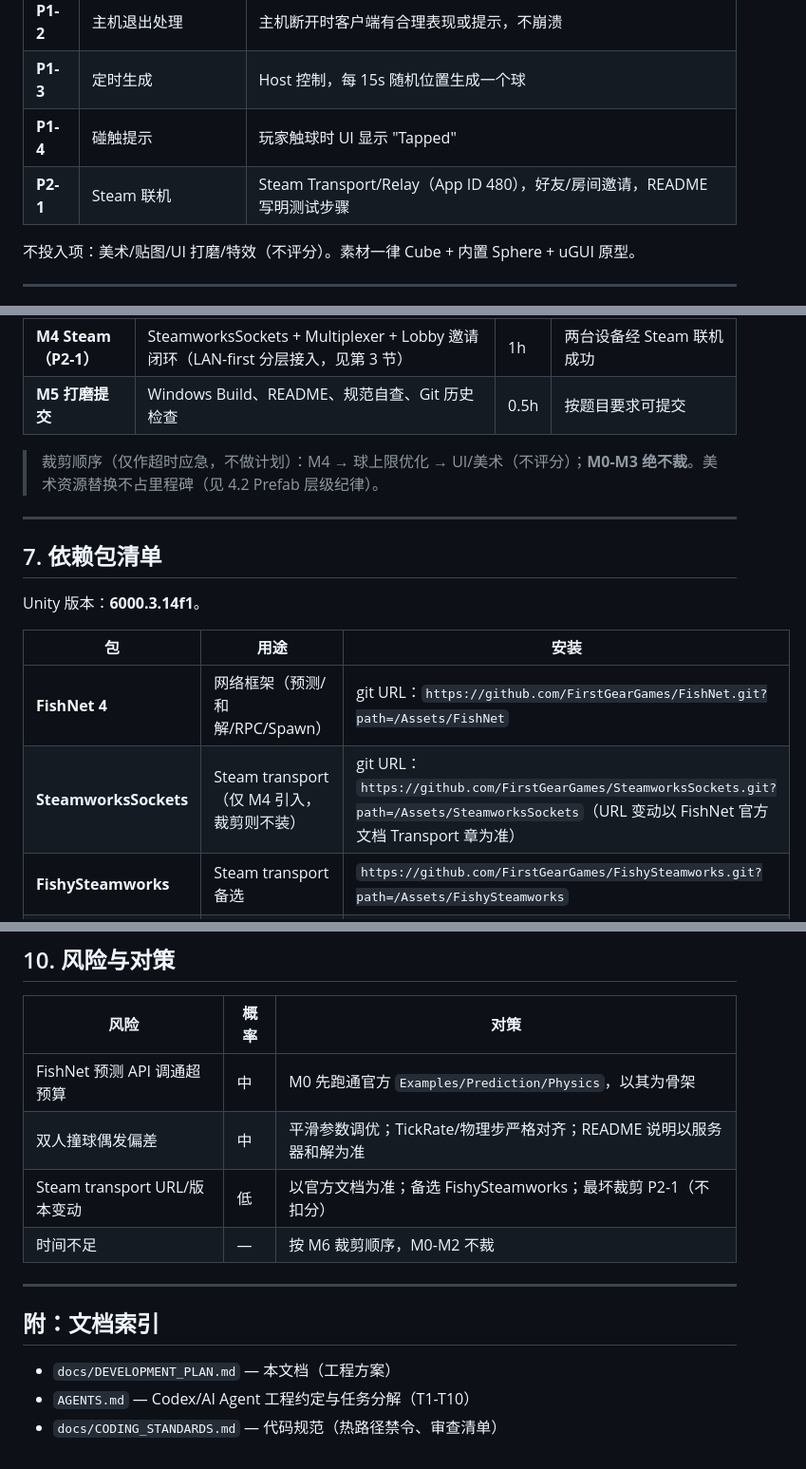
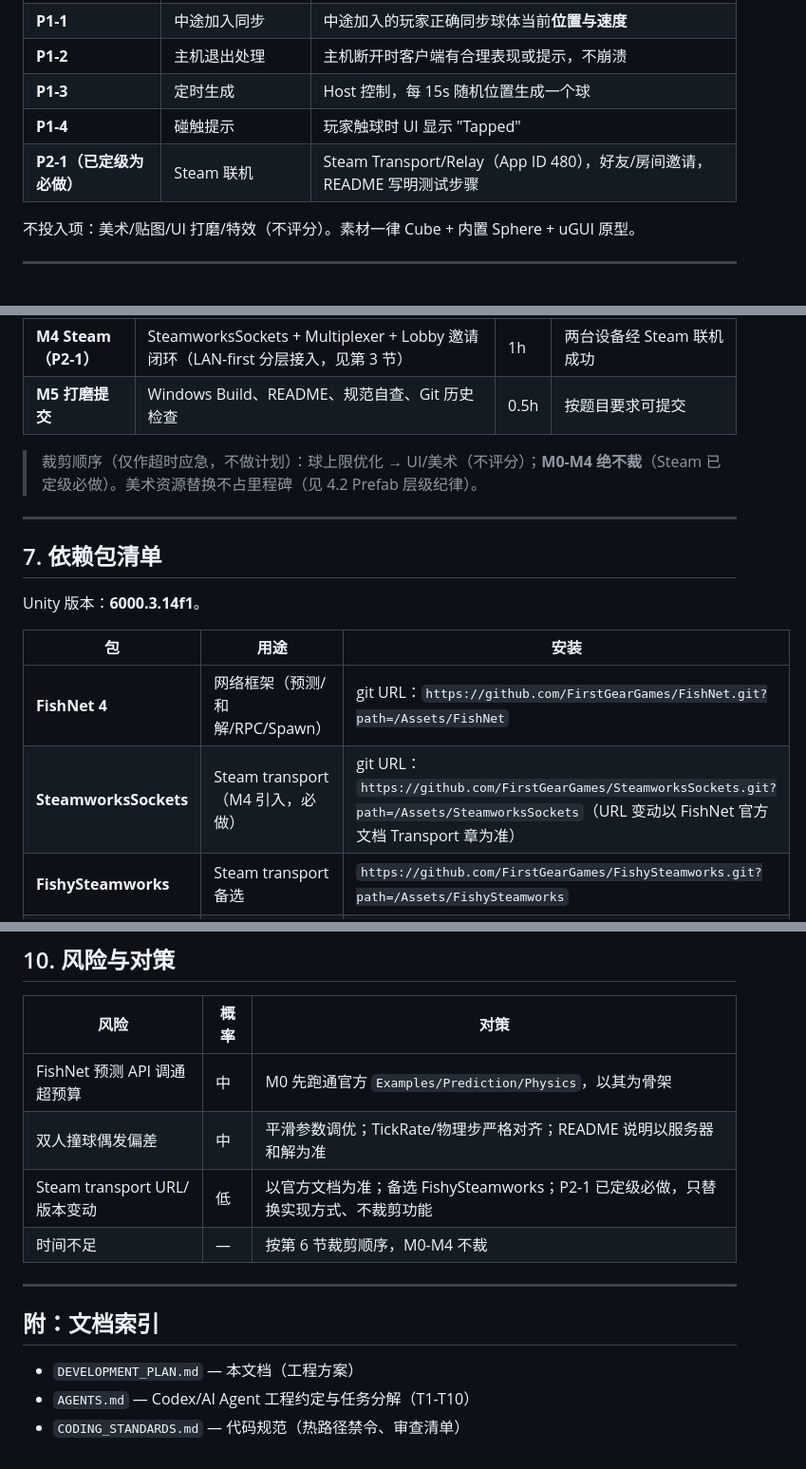
Before and after one commit to EZzzzz101/MyTestGame, a Markdown page: DEVELOPMENT_PLAN.md, 3 parts joined by grey strips. Shown at 95% size. GitHub-like rendering.

```diff
--- a/DEVELOPMENT_PLAN.md
+++ b/DEVELOPMENT_PLAN.md
@@ -16,7 +16,7 @@
 | **P1-2** | 主机退出处理 | 主机断开时客户端有合理表现或提示，不崩溃 |
 | **P1-3** | 定时生成 | Host 控制，每 15s 随机位置生成一个球 |
 | **P1-4** | 碰触提示 | 玩家触球时 UI 显示 "Tapped" |
-| **P2-1** | Steam 联机 | Steam Transport/Relay（App ID 480），好友/房间邀请，README 写明测试步骤 |
+| **P2-1（已定级为必做）** | Steam 联机 | Steam Transport/Relay（App ID 480），好友/房间邀请，README 写明测试步骤 |
 
 不投入项：美术/贴图/UI 打磨/特效（不评分）。素材一律 Cube + 内置 Sphere + uGUI 原型。
 
@@ -175,7 +175,7 @@ SharedBall (逻辑根: 同上)
 | **M4 Steam（P2-1）** | SteamworksSockets + Multiplexer + Lobby 邀请闭环（LAN-first 分层接入，见第 3 节） | 1h | 两台设备经 Steam 联机成功 |
 | **M5 打磨提交** | Windows Build、README、规范自查、Git 历史检查 | 0.5h | 按题目要求可提交 |
 
-> 裁剪顺序（仅作超时应急，不做计划）：M4 → 球上限优化 → UI/美术（不评分）；**M0-M3 绝不裁**。美术资源替换不占里程碑（见 4.2 Prefab 层级纪律）。
+> 裁剪顺序（仅作超时应急，不做计划）：球上限优化 → UI/美术（不评分）；**M0-M4 绝不裁**（Steam 已定级必做）。美术资源替换不占里程碑（见 4.2 Prefab 层级纪律）。
 
 ---
 
@@ -186,7 +186,7 @@ Unity 版本：**6000.3.14f1**。
 | 包 | 用途 | 安装 |
 |----|------|------|
 | **FishNet 4** | 网络框架（预测/和解/RPC/Spawn） | git URL：`https://github.com/FirstGearGames/FishNet.git?path=/Assets/FishNet` |
-| **SteamworksSockets** | Steam transport（仅 M4 引入，裁剪则不装） | git URL：`https://github.com/FirstGearGames/SteamworksSockets.git?path=/Assets/SteamworksSockets`（URL 变动以 FishNet 官方文档 Transport 章为准） |
+| **SteamworksSockets** | Steam transport（M4 引入，必做） | git URL：`https://github.com/FirstGearGames/SteamworksSockets.git?path=/Assets/SteamworksSockets`（URL 变动以 FishNet 官方文档 Transport 章为准） |
 | **FishySteamworks** | Steam transport 备选 | `https://github.com/FirstGearGames/FishySteamworks.git?path=/Assets/FishySteamworks` |
 | **ParrelSync** | 同机多开 Editor 测试 | `https://github.com/JoinGame/ParrelSync.git?path=/ParrelSync` |
 | URP | 渲染管线 | Unity 6 模板自带 |
@@ -228,13 +228,13 @@ Unity 版本：**6000.3.14f1**。
 |------|------|------|
 | FishNet 预测 API 调通超预算 | 中 | M0 先跑通官方 `Examples/Prediction/Physics`，以其为骨架 |
 | 双人撞球偶发偏差 | 中 | 平滑参数调优；TickRate/物理步严格对齐；README 说明以服务器和解为准 |
-| Steam transport URL/版本变动 | 低 | 以官方文档为准；备选 FishySteamworks；最坏裁剪 P2-1（不扣分） |
-| 时间不足 | — | 按 M6 裁剪顺序，M0-M2 不裁 |
+| Steam transport URL/版本变动 | 低 | 以官方文档为准；备选 FishySteamworks；P2-1 已定级必做，只替换实现方式、不裁剪功能 |
+| 时间不足 | — | 按第 6 节裁剪顺序，M0-M4 不裁 |
 
 ---
 
 ## 附：文档索引
 
-- `docs/DEVELOPMENT_PLAN.md` — 本文档（工程方案）
+- `DEVELOPMENT_PLAN.md` — 本文档（工程方案）
 - `AGENTS.md` — Codex/AI Agent 工程约定与任务分解（T1-T10）
-- `docs/CODING_STANDARDS.md` — 代码规范（热路径禁令、审查清单）
+- `CODING_STANDARDS.md` — 代码规范（热路径禁令、审查清单）
```
Also changed, not shown: other parts of DEVELOPMENT_PLAN.md (+2 -2 lines), AGENTS.md (+6 -6 lines), PROGRESS.md (+11 -8 lines).
